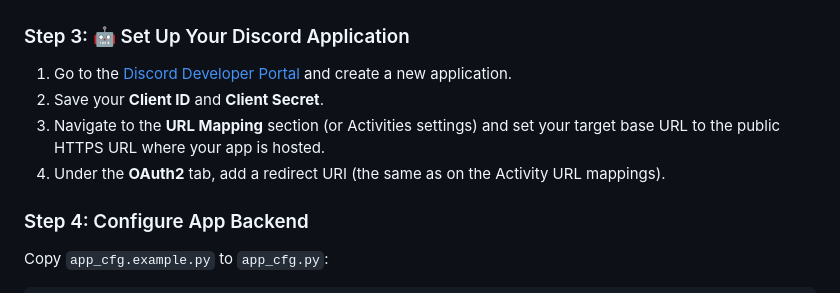
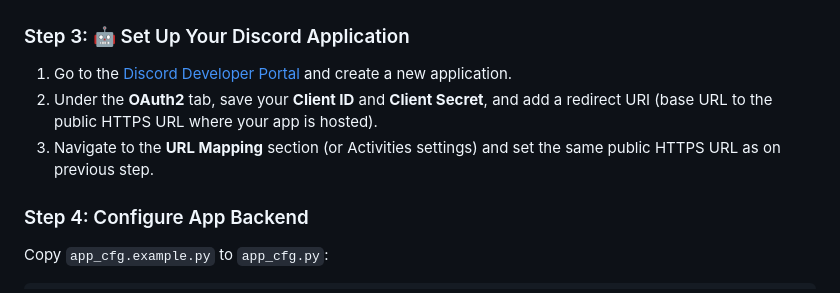
Before and after one commit to IvanDeus/DiscordActivity-Metronome, a Markdown page: README.md, the part around the change. Drawn GitHub-style.

```diff
--- a/README.md
+++ b/README.md
@@ -56,9 +56,8 @@ npm install -g pm2
 ### Step 3: 🤖 Set Up Your Discord Application
 
 1. Go to the [Discord Developer Portal](https://discord.com/developers/applications) and create a new application.
-2. Save your **Client ID** and **Client Secret**.
-3. Navigate to the **URL Mapping** section (or Activities settings) and set your target base URL to the public HTTPS URL where your app is hosted.
-4. Under the **OAuth2** tab, add a redirect URI (the same as on the Activity URL mappings).
+2. Under the **OAuth2** tab, save your **Client ID** and **Client Secret**, and add a redirect URI (base URL to the public HTTPS URL where your app is hosted).
+3. Navigate to the **URL Mapping** section (or Activities settings) and set the same public HTTPS URL as on previous step.
 
 ### Step 4: Configure App Backend
 
```
